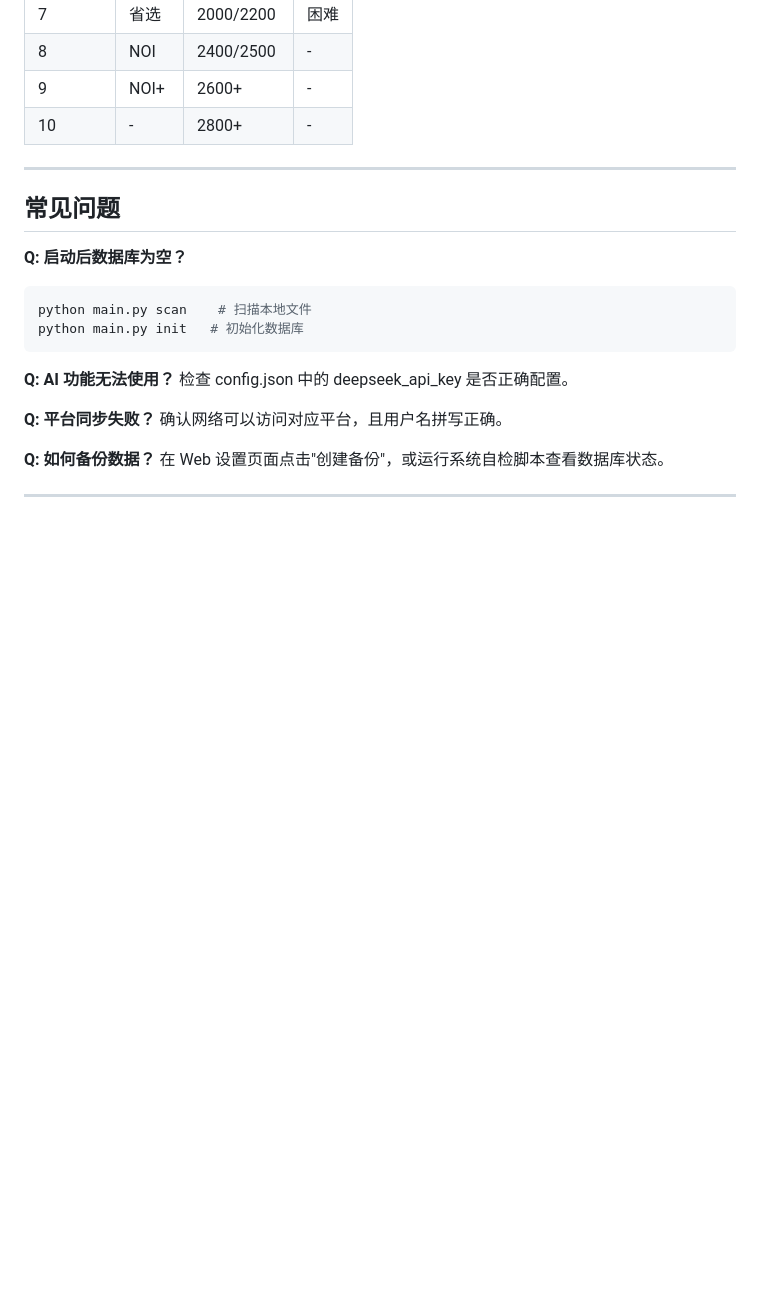
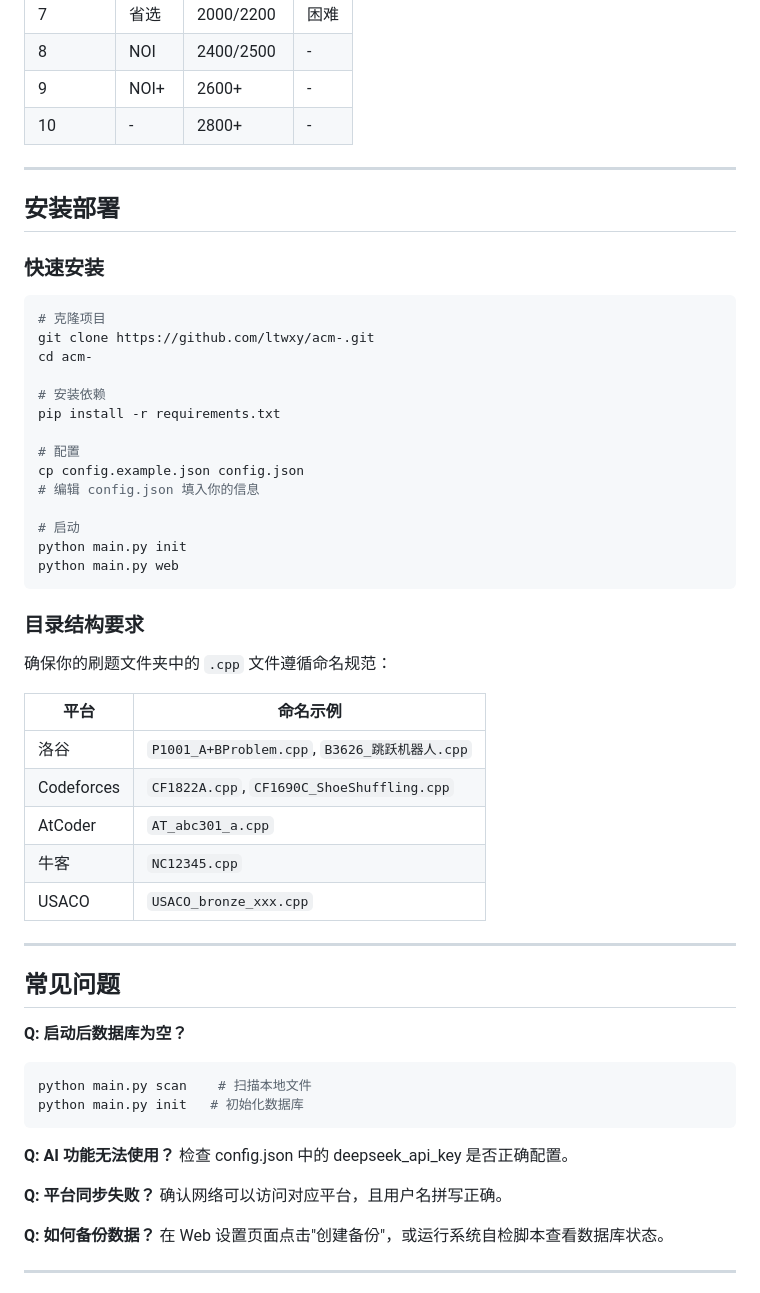
Before and after one commit to ltwxy/acm-, a Markdown page: README.md, the part around one of its changes. Drawn GitHub-style; blank space fills up the shorter version.

````diff
--- a/README.md
+++ b/README.md
@@ -217,6 +245,41 @@ python scripts/system_check.py
 
 ---
 
+## 安装部署
+
+### 快速安装
+
+```bash
+# 克隆项目
+git clone https://github.com/ltwxy/acm-.git
+cd acm-
+
+# 安装依赖
+pip install -r requirements.txt
+
+# 配置
+cp config.example.json config.json
+# 编辑 config.json 填入你的信息
+
+# 启动
+python main.py init
+python main.py web
+```
+
+### 目录结构要求
+
+确保你的刷题文件夹中的 `.cpp` 文件遵循命名规范：
+
+| 平台 | 命名示例 |
+|------|----------|
+| 洛谷 | `P1001_A+BProblem.cpp`, `B3626_跳跃机器人.cpp` |
+| Codeforces | `CF1822A.cpp`, `CF1690C_ShoeShuffling.cpp` |
+| AtCoder | `AT_abc301_a.cpp` |
+| 牛客 | `NC12345.cpp` |
+| USACO | `USACO_bronze_xxx.cpp` |
+
+---
+
 ## 常见问题
 
 **Q: 启动后数据库为空？**
````
Also changed, not shown: other parts of README.md (+33 -5 lines).
